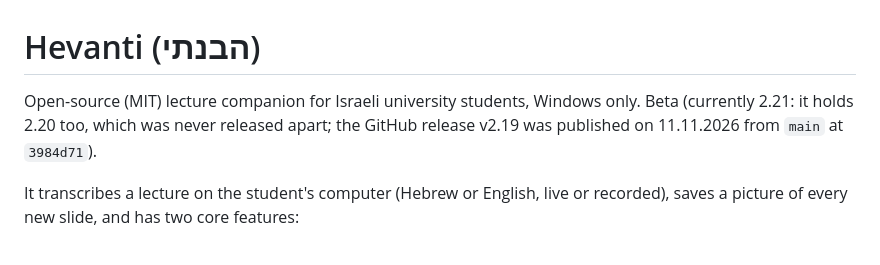
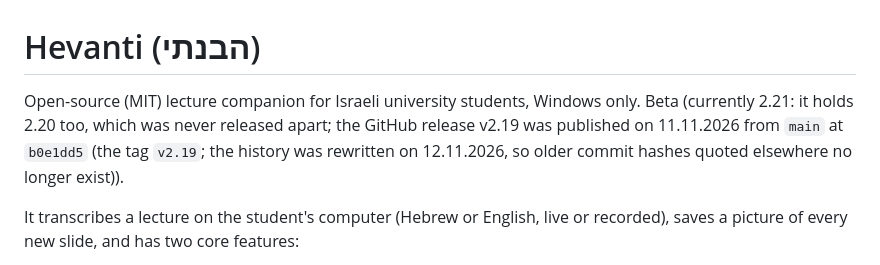
Before and after one commit to pechter-roei41/hevanti, a Markdown page: CLAUDE.md, the part around the change. Rendered like a GitHub page.

Commit message:
CLAUDE.md: the v2.19 commit has a new hash after the history rewrite
Co-Authored-By: Claude Sonnet 5.5 <noreply@anthropic.com>

```diff
--- a/CLAUDE.md
+++ b/CLAUDE.md
@@ -1,6 +1,6 @@
 # Hevanti (הבנתי)
 
-Open-source (MIT) lecture companion for Israeli university students, Windows only. Beta (currently 2.21: it holds 2.20 too, which was never released apart; the GitHub release v2.19 was published on 11.11.2026 from `main` at `3984d71`).
+Open-source (MIT) lecture companion for Israeli university students, Windows only. Beta (currently 2.21: it holds 2.20 too, which was never released apart; the GitHub release v2.19 was published on 11.11.2026 from `main` at `b0e1dd5` (the tag `v2.19`; the history was rewritten on 12.11.2026, so older commit hashes quoted elsewhere no longer exist)).
 
 It transcribes a lecture on the student's computer (Hebrew or English, live or recorded), saves a picture of every new slide, and has two core features:
 - **The floating window** (`mini.html`, Ctrl+Alt+Q, or the round button at the screen edge, which stays while the window is open and turns to an X that closes it): always on top, also over a full-screen lecture. Type a question, get an answer based on the last minutes and the slide on screen. Three "what did I miss" buttons (3, 7, 15 minutes).
```
